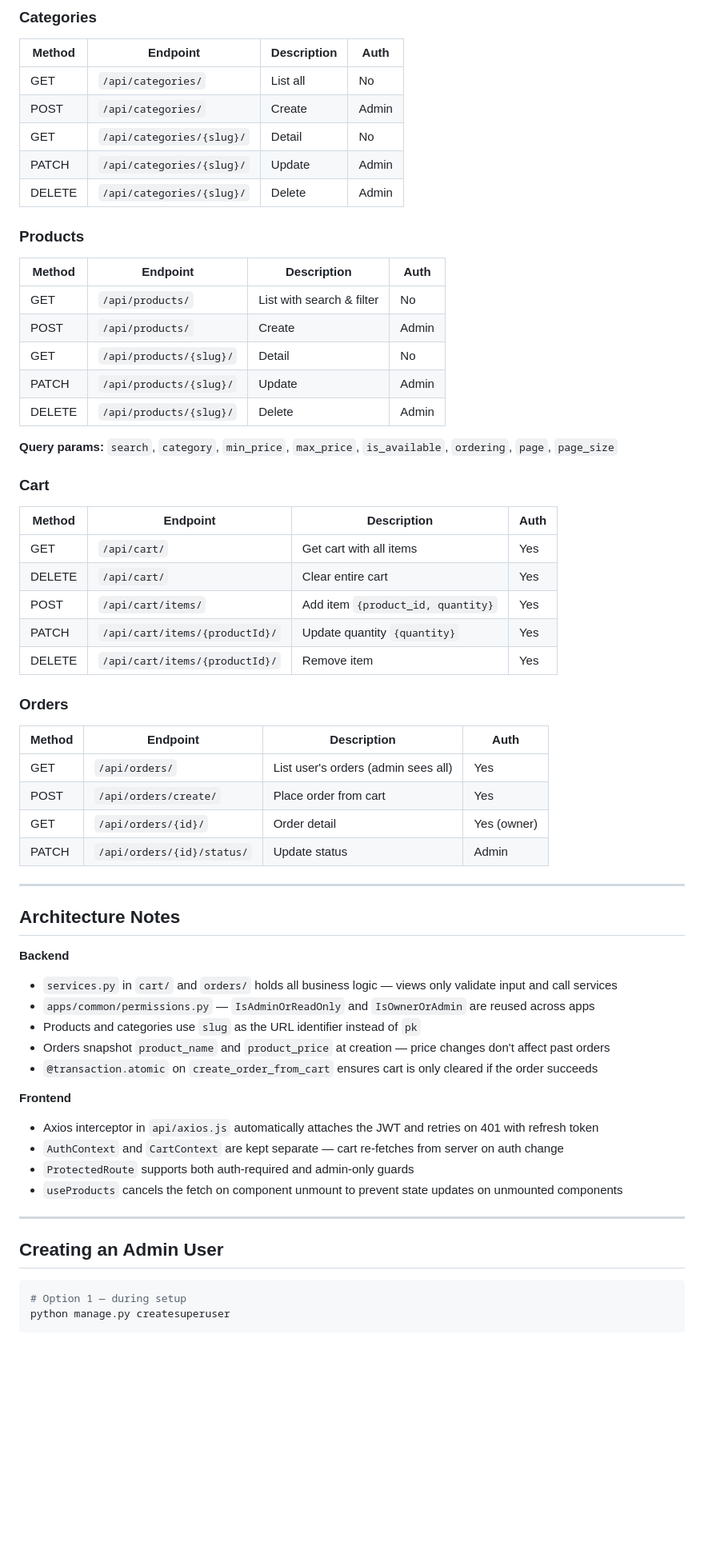
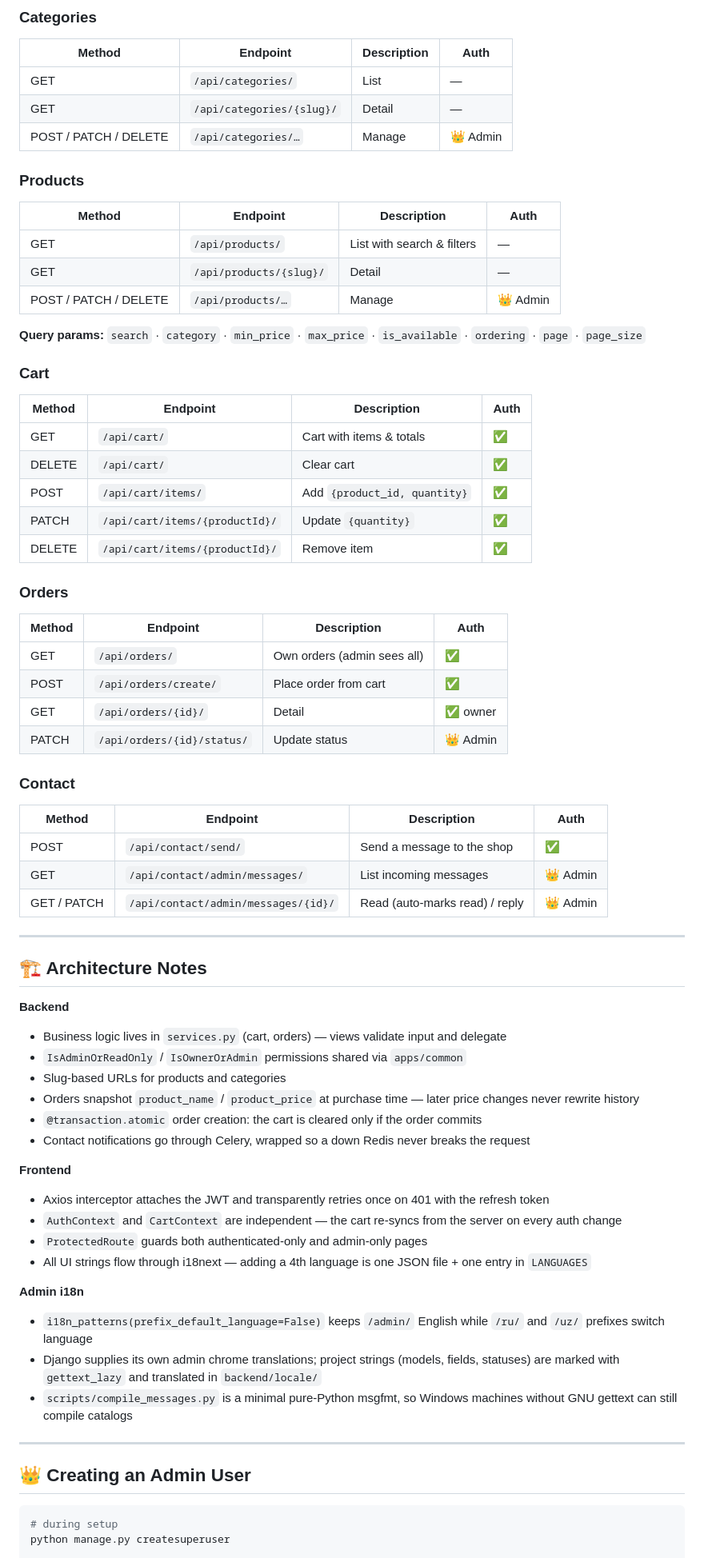
Before and after one commit to Bol-F/flower-shop, a Markdown page: README.md, the part around one of its changes. Shown at 80% size. GitHub-like rendering; blank space fills up the shorter version.

````diff
--- a/README.md
+++ b/README.md
@@ -246,62 +236,71 @@ pytest --cov=apps --cov-report=term-missing
 ### Categories
 | Method | Endpoint | Description | Auth |
 |---|---|---|---|
-| GET | `/api/categories/` | List all | No |
-| POST | `/api/categories/` | Create | Admin |
-| GET | `/api/categories/{slug}/` | Detail | No |
-| PATCH | `/api/categories/{slug}/` | Update | Admin |
-| DELETE | `/api/categories/{slug}/` | Delete | Admin |
+| GET | `/api/categories/` | List | — |
+| GET | `/api/categories/{slug}/` | Detail | — |
+| POST / PATCH / DELETE | `/api/categories/…` | Manage | 👑 Admin |
 
 ### Products
 | Method | Endpoint | Description | Auth |
 |---|---|---|---|
-| GET | `/api/products/` | List with search & filter | No |
-| POST | `/api/products/` | Create | Admin |
-| GET | `/api/products/{slug}/` | Detail | No |
-| PATCH | `/api/products/{slug}/` | Update | Admin |
-| DELETE | `/api/products/{slug}/` | Delete | Admin |
+| GET | `/api/products/` | List with search & filters | — |
+| GET | `/api/products/{slug}/` | Detail | — |
+| POST / PATCH / DELETE | `/api/products/…` | Manage | 👑 Admin |
 
-**Query params:** `search`, `category`, `min_price`, `max_price`, `is_available`, `ordering`, `page`, `page_size`
+**Query params:** `search` · `category` · `min_price` · `max_price` · `is_available` · `ordering` · `page` · `page_size`
 
 ### Cart
 | Method | Endpoint | Description | Auth |
 |---|---|---|---|
-| GET | `/api/cart/` | Get cart with all items | Yes |
-| DELETE | `/api/cart/` | Clear entire cart | Yes |
-| POST | `/api/cart/items/` | Add item `{product_id, quantity}` | Yes |
-| PATCH | `/api/cart/items/{productId}/` | Update quantity `{quantity}` | Yes |
-| DELETE | `/api/cart/items/{productId}/` | Remove item | Yes |
+| GET | `/api/cart/` | Cart with items & totals | ✅ |
+| DELETE | `/api/cart/` | Clear cart | ✅ |
+| POST | `/api/cart/items/` | Add `{product_id, quantity}` | ✅ |
+| PATCH | `/api/cart/items/{productId}/` | Update `{quantity}` | ✅ |
+| DELETE | `/api/cart/items/{productId}/` | Remove item | ✅ |
 
 ### Orders
 | Method | Endpoint | Description | Auth |
 |---|---|---|---|
-| GET | `/api/orders/` | List user's orders (admin sees all) | Yes |
-| POST | `/api/orders/create/` | Place order from cart | Yes |
-| GET | `/api/orders/{id}/` | Order detail | Yes (owner) |
-| PATCH | `/api/orders/{id}/status/` | Update status | Admin |
+| GET | `/api/orders/` | Own orders (admin sees all) | ✅ |
+| POST | `/api/orders/create/` | Place order from cart | ✅ |
+| GET | `/api/orders/{id}/` | Detail | ✅ owner |
+| PATCH | `/api/orders/{id}/status/` | Update status | 👑 Admin |
+
+### Contact
+| Method | Endpoint | Description | Auth |
+|---|---|---|---|
+| POST | `/api/contact/send/` | Send a message to the shop | ✅ |
+| GET | `/api/contact/admin/messages/` | List incoming messages | 👑 Admin |
+| GET / PATCH | `/api/contact/admin/messages/{id}/` | Read (auto-marks read) / reply | 👑 Admin |
 
 ---
 
-## Architecture Notes
+## 🏗️ Architecture Notes
 
 **Backend**
-- `services.py` in `cart/` and `orders/` holds all business logic — views only validate input and call services
-- `apps/common/permissions.py` — `IsAdminOrReadOnly` and `IsOwnerOrAdmin` are reused across apps
-- Products and categories use `slug` as the URL identifier instead of `pk`
-- Orders snapshot `product_name` and `product_price` at creation — price changes don't affect past orders
-- `@transaction.atomic` on `create_order_from_cart` ensures cart is only cleared if the order succeeds
+- Business logic lives in `services.py` (cart, orders) — views validate input and delegate
+- `IsAdminOrReadOnly` / `IsOwnerOrAdmin` permissions shared via `apps/common`
+- Slug-based URLs for products and categories
+- Orders snapshot `product_name` / `product_price` at purchase time — later price changes never rewrite history
+- `@transaction.atomic` order creation: the cart is cleared only if the order commits
+- Contact notifications go through Celery, wrapped so a down Redis never breaks the request
 
 **Frontend**
-- Axios interceptor in `api/axios.js` automatically attaches the JWT and retries on 401 with refresh token
-- `AuthContext` and `CartContext` are kept separate — cart re-fetches from server on auth change
-- `ProtectedRoute` supports both auth-required and admin-only guards
-- `useProducts` cancels the fetch on component unmount to prevent state updates on unmounted components
+- Axios interceptor attaches the JWT and transparently retries once on 401 with the refresh token
+- `AuthContext` and `CartContext` are independent — the cart re-syncs from the server on every auth change
+- `ProtectedRoute` guards both authenticated-only and admin-only pages
+- All UI strings flow through i18next — adding a 4th language is one JSON file + one entry in `LANGUAGES`
+
+**Admin i18n**
+- `i18n_patterns(prefix_default_language=False)` keeps `/admin/` English while `/ru/` and `/uz/` prefixes switch language
+- Django supplies its own admin chrome translations; project strings (models, fields, statuses) are marked with `gettext_lazy` and translated in `backend/locale/`
+- `scripts/compile_messages.py` is a minimal pure-Python msgfmt, so Windows machines without GNU gettext can still compile catalogs
 
 ---
 
-## Creating an Admin User
+## 👑 Creating an Admin User
 
 ```bash
-# Option 1 — during setup
+# during setup
 python manage.py createsuperuser
 
````
Also changed, not shown: other parts of README.md (+155 -165 lines).
